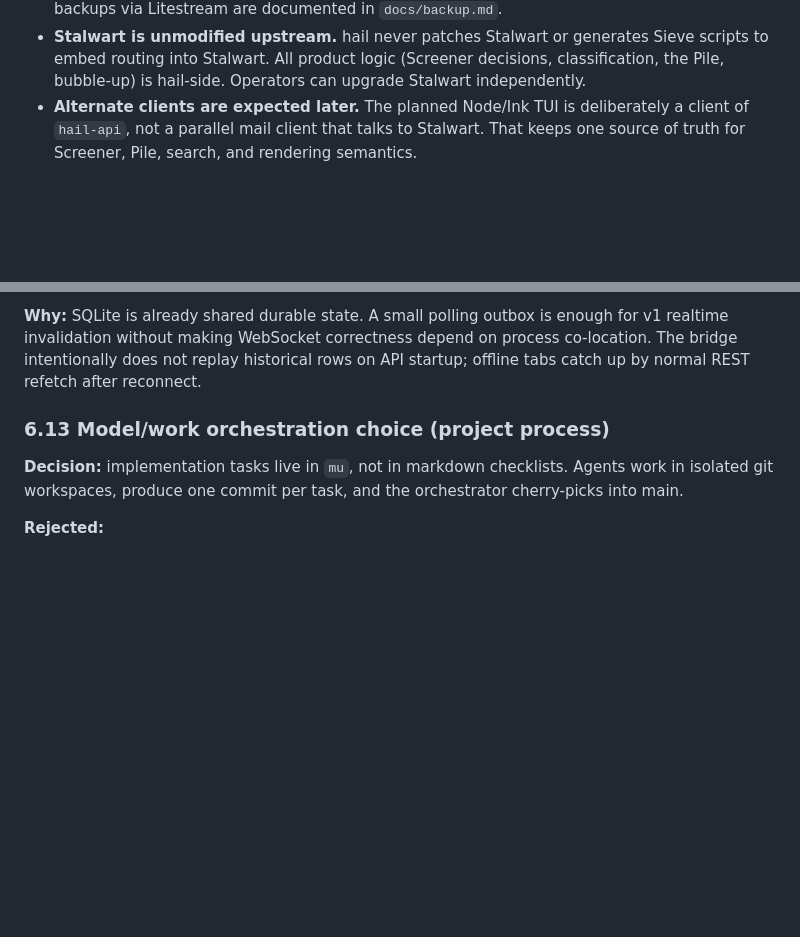
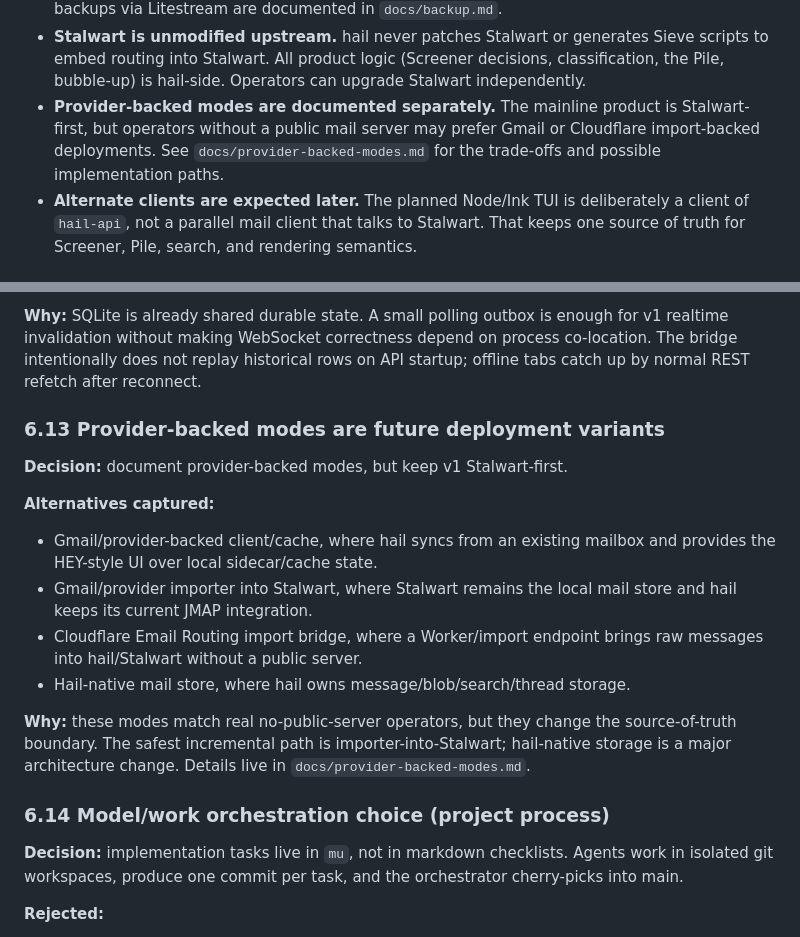
Before and after one commit to martintrojer/hail, a Markdown page: docs/architecture.md, 2 parts joined by grey strips. Rendered like a GitHub page; blank space fills up the shorter version.

Commit message:
Docs: document provider-backed deployment modes

```diff
--- a/docs/architecture.md
+++ b/docs/architecture.md
@@ -143,6 +143,10 @@ the rationale is in `docs/design.md` §6.
   generates Sieve scripts to embed routing into Stalwart. All product
   logic (Screener decisions, classification, the Pile, bubble-up) is
   hail-side. Operators can upgrade Stalwart independently.
+- **Provider-backed modes are documented separately.** The mainline product is
+  Stalwart-first, but operators without a public mail server may prefer Gmail or
+  Cloudflare import-backed deployments. See `docs/provider-backed-modes.md` for
+  the trade-offs and possible implementation paths.
 - **Alternate clients are expected later.** The planned Node/Ink TUI is
   deliberately a client of `hail-api`, not a parallel mail client that talks to
   Stalwart. That keeps one source of truth for Screener, Pile, search, and
@@ -383,7 +387,26 @@ for v1 realtime invalidation without making WebSocket correctness depend on
 process co-location. The bridge intentionally does not replay historical rows on
 API startup; offline tabs catch up by normal REST refetch after reconnect.
 
-### 6.13 Model/work orchestration choice (project process)
+### 6.13 Provider-backed modes are future deployment variants
+
+**Decision:** document provider-backed modes, but keep v1 Stalwart-first.
+
+**Alternatives captured:**
+
+- Gmail/provider-backed client/cache, where hail syncs from an existing mailbox
+  and provides the HEY-style UI over local sidecar/cache state.
+- Gmail/provider importer into Stalwart, where Stalwart remains the local mail
+  store and hail keeps its current JMAP integration.
+- Cloudflare Email Routing import bridge, where a Worker/import endpoint brings
+  raw messages into hail/Stalwart without a public server.
+- Hail-native mail store, where hail owns message/blob/search/thread storage.
+
+**Why:** these modes match real no-public-server operators, but they change the
+source-of-truth boundary. The safest incremental path is importer-into-Stalwart;
+hail-native storage is a major architecture change. Details live in
+`docs/provider-backed-modes.md`.
+
+### 6.14 Model/work orchestration choice (project process)
 
 **Decision:** implementation tasks live in `mu`, not in markdown checklists.
 Agents work in isolated git workspaces, produce one commit per task, and the
```
Also changed, not shown: docs/design.md (+11 -1 lines), docs/provider-backed-modes.md (added, +221 -0 lines).
